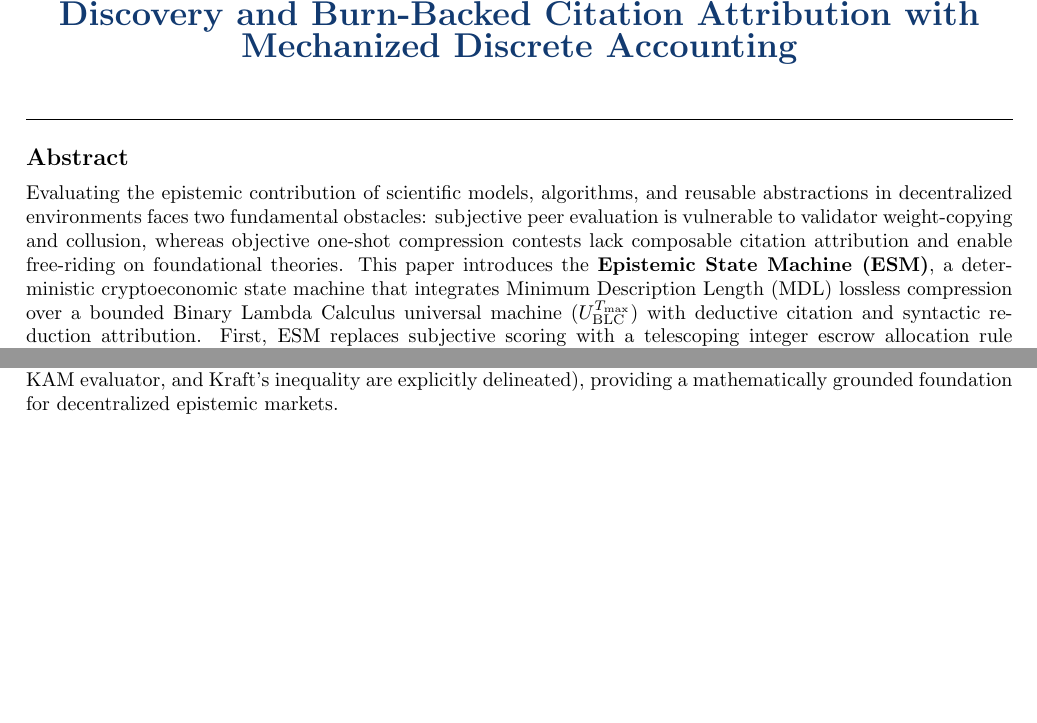
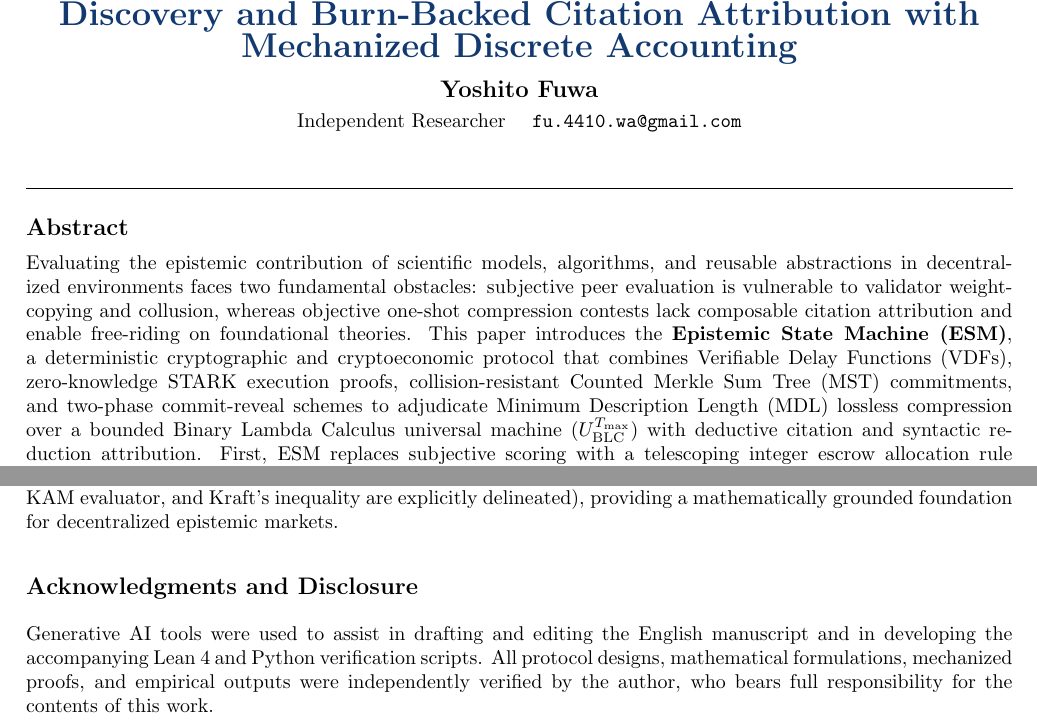
Before and after one commit to aksjidjihddjih/esm-artifact, a LaTeX document (paper.tex): two parts of pages 1 and 31 of 35, joined at a grey line, cut so that both start at the same text, the shorter picture padded with empty space. Compiled offline with pdfLaTeX.

Commit message:
Add files via upload

```diff
--- a/paper.tex
+++ b/paper.tex
@@ -20,7 +20,7 @@
   citecolor=secondary,
   urlcolor=primary,
   pdftitle={Epistemic State Machine (ESM): MDL-Based Knowledge Discovery and Burn-Backed Citation Attribution with Mechanized Discrete Accounting},
-  pdfauthor={ESM Protocol Formal Verification}
+  pdfauthor={Yoshito Fuwa}
 }
 
 \setlength{\parskip}{5pt plus 2pt minus 1pt}
@@ -64,7 +64,7 @@
 \makeatother
 
 \title{\textbf{Epistemic State Machine (ESM): MDL-Based Knowledge Discovery and Burn-Backed Citation Attribution with Mechanized Discrete Accounting}}
-\author{}
+\author{Yoshito Fuwa}
 \date{}
 
 \hbadness=10000
@@ -72,7 +72,9 @@
 \begin{document}
 
 \begin{center}
-  {\LARGE\bfseries\color{primary} Epistemic State Machine (ESM): MDL-Based Knowledge Discovery and Burn-Backed Citation Attribution with Mechanized Discrete Accounting}
+  {\LARGE\bfseries\color{primary} Epistemic State Machine (ESM): MDL-Based Knowledge Discovery and Burn-Backed Citation Attribution with Mechanized Discrete Accounting}\\[8pt]
+  {\large\bfseries Yoshito Fuwa}\\[3pt]
+  {\normalsize Independent Researcher \quad \texttt{fu.4410.wa@gmail.com}}
 \end{center}
 
 \vspace{4pt}
@@ -81,7 +83,7 @@
 \vspace{6pt}
 \noindent\textbf{\large Abstract}
 
-\noindent Evaluating the epistemic contribution of scientific models, algorithms, and reusable abstractions in decentralized environments faces two fundamental obstacles: subjective peer evaluation is vulnerable to validator weight-copying and collusion, whereas objective one-shot compression contests lack composable citation attribution and enable free-riding on foundational theories. This paper introduces the \textbf{Epistemic State Machine (ESM)}, a deterministic cryptoeconomic state machine that integrates Minimum Description Length (MDL) lossless compression over a bounded Binary Lambda Calculus universal machine ($U_{\text{BLC}}^{T_{\max}}$) with deductive citation and syntactic reduction attribution. First, ESM replaces subjective scoring with a telescoping integer escrow allocation rule governed by strict MDL frontier reductions. Second, to prevent single-dataset lookup-table (pre-embedding) gaming while rewarding reusable foundational theories, this study derives a \textbf{Burn-Backed Amortization} law in which an axiom's creditable description-length exemption is upper-bounded in exact proportion to its prior irreversible token burn. Third, to deter plagiarism and minor syntactic cloning of low-burn or dormant axioms, the protocol introduces a \textbf{Syntactic Reduction Attribution} transition ($\mathcal{T}_6$) evaluated via $T_{\max}$-fuel-bounded coinductive B\"ohm-tree $\beta\eta$-equivalence to measure conditional constructive description length between programs, coupled with a debt-following two-stage upfront reservation waterfall and symmetric puncture release. Fourth, we formulate an explicit extensive-form game model establishing dominant-strategy and subgame-perfect deterrence equilibria, validated by concrete Krivine Abstract Machine (KAM) compression benchmarks, a multi-dataset cash-flow trajectory analysis, and a five-mechanism subgame-perfect equilibrium ablation with three-axis sensitivity boundary verification and multi-agent no-regret (Hedge) learning dynamics (open-source artifact at \url{https://github.com/aksjidjihddjih/esm-artifact}). All accounting and state-transition equations are formulated over discrete natural numbers ($\mathbb{N}$). The accompanying formalization in \textbf{Lean 4.22.0} (\texttt{ESM\_verified.lean}, 1,111 lines using only the standard \texttt{Init} core and the three foundational axioms \texttt{propext}, \texttt{Classical.choice}, and \texttt{Quot.sound} with zero \texttt{sorryAx}) verifies the arithmetic consistency of the \textbf{discrete natural-number accounting, escrow allocation, two-stage reservation waterfall, symmetric puncture release, arithmetic supply conservation across 18 ledger transaction schemas (formalized via 12 branch theorems instantiating \texttt{global\_supply\_invariant\_preserved}), and dominance model across 53 lemmas and theorems}---confirming the absence of rounding or underflow bugs across the mechanized accounting equations under floor division and saturating subtraction (while the $\mathcal{T}_5$ dictionary sorting algorithm, the $\mathcal{T}_6$ KAM evaluator, and Kraft's inequality remain analytical specifications outside the Lean model)---and classifies all guarantees into \textbf{Class I} (algebraic invariants), \textbf{Class II} (computational soundness), and \textbf{Class III} (game-theoretic equilibria and structural limits). The complete Lean 4.22.0 formalization (53 theorems), reference BLC/KAM evaluators, and automated verification suites are publicly available at \url{https://github.com/aksjidjihddjih/esm-artifact}.
+\noindent Evaluating the epistemic contribution of scientific models, algorithms, and reusable abstractions in decentralized environments faces two fundamental obstacles: subjective peer evaluation is vulnerable to validator weight-copying and collusion, whereas objective one-shot compression contests lack composable citation attribution and enable free-riding on foundational theories. This paper introduces the \textbf{Epistemic State Machine (ESM)}, a deterministic cryptographic and cryptoeconomic protocol that combines Verifiable Delay Functions (VDFs), zero-knowledge STARK execution proofs, collision-resistant Counted Merkle Sum Tree (MST) commitments, and two-phase commit-reveal schemes to adjudicate Minimum Description Length (MDL) lossless compression over a bounded Binary Lambda Calculus universal machine ($U_{\text{BLC}}^{T_{\max}}$) with deductive citation and syntactic reduction attribution. First, ESM replaces subjective scoring with a telescoping integer escrow allocation rule governed by strict MDL frontier reductions. Second, to prevent single-dataset lookup-table (pre-embedding) gaming while rewarding reusable foundational theories, this study derives a \textbf{Burn-Backed Amortization} law in which an axiom's creditable description-length exemption is upper-bounded in exact proportion to its prior irreversible token burn. Third, to deter plagiarism and minor syntactic cloning of low-burn or dormant axioms, the protocol introduces a \textbf{Syntactic Reduction Attribution} transition ($\mathcal{T}_6$) evaluated via $T_{\max}$-fuel-bounded coinductive B\"ohm-tree $\beta\eta$-equivalence to measure conditional constructive description length between programs, coupled with a debt-following two-stage upfront reservation waterfall and symmetric puncture release. Fourth, we formulate an explicit extensive-form game model establishing dominant-strategy and subgame-perfect deterrence equilibria, validated by concrete Krivine Abstract Machine (KAM) compression benchmarks, a multi-dataset cash-flow trajectory analysis, and a five-mechanism subgame-perfect equilibrium ablation with three-axis sensitivity boundary verification and multi-agent no-regret (Hedge) learning dynamics (open-source artifact at \url{https://github.com/aksjidjihddjih/esm-artifact}). All accounting and state-transition equations are formulated over discrete natural numbers ($\mathbb{N}$). The accompanying formalization in \textbf{Lean 4.22.0} (\texttt{ESM\_verified.lean}, 1,111 lines using only the standard \texttt{Init} core and the three foundational axioms \texttt{propext}, \texttt{Classical.choice}, and \texttt{Quot.sound} with zero \texttt{sorryAx}) verifies the arithmetic consistency of the \textbf{discrete natural-number accounting, escrow allocation, two-stage reservation waterfall, symmetric puncture release, arithmetic supply conservation across 18 ledger transaction schemas (formalized via 12 branch theorems instantiating \texttt{global\_supply\_invariant\_preserved}), and dominance model across 53 lemmas and theorems}---confirming the absence of rounding or underflow bugs across the mechanized accounting equations under floor division and saturating subtraction (while the $\mathcal{T}_5$ dictionary sorting algorithm, the $\mathcal{T}_6$ KAM evaluator, and Kraft's inequality remain analytical specifications outside the Lean model)---and classifies all guarantees into \textbf{Class I} (algebraic invariants), \textbf{Class II} (computational soundness), and \textbf{Class III} (game-theoretic equilibria and structural limits). The complete Lean 4.22.0 formalization (53 theorems), reference BLC/KAM evaluators, and automated verification suites are publicly available at \url{https://github.com/aksjidjihddjih/esm-artifact}.
 
 \vspace{6pt}
 \vspace{4pt}
@@ -969,6 +971,9 @@ To uphold rigorous scientific transparency, this section explicitly delineates f
 \section{Conclusion}
 This paper has presented the \textbf{Epistemic State Machine (ESM)}, a mechanism for oracle-free Minimum Description Length knowledge discovery and burn-backed citation attribution with mechanized discrete accounting. By unifying bounded Binary Lambda Calculus compression with Burn-Backed Amortization ($\Delta_{\text{amort}}$), Syntactic Reduction Attribution ($\mathcal{T}_6$) under bounded B\"ohm-tree $\beta\eta$-equivalence, a two-regime debt-following reservation waterfall with symmetric puncture release, and VDF-seeded STARK spot-checking, ESM addresses validator weight-copying collusion, single-dataset lookup-table gaming, and foundational axiom plagiarism. We formulated an extensive-form game model establishing dominant-strategy deterrence and an endogenous mixed-strategy watchtower inspection equilibrium, complemented by concrete BLC/KAM compression benchmarks, a multi-dataset cash-flow trajectory analysis, and a five-mechanism ablation under subgame-perfect equilibrium, three-axis sensitivity sweeps, and multi-agent no-regret learning dynamics. The discrete natural-number accounting, escrow allocation, reservation waterfall, and supply conservation model has been mechanized in Lean 4.22.0 (\texttt{Init} core, \texttt{ESM\_verified.lean}, 1,111 lines using only the standard axioms \texttt{propext}, \texttt{Classical.choice}, and \texttt{Quot.sound}) across \textbf{53 \texttt{sorry}-free lemmas and theorems}, confirming the absence of rounding or underflow bugs across the mechanized accounting equations (while analytical components such as the $\mathcal{T}_5$ dictionary sorting algorithm, the $\mathcal{T}_6$ KAM evaluator, and Kraft's inequality are explicitly delineated), providing a mathematically grounded foundation for decentralized epistemic markets.
 
+\subsection*{Acknowledgments and Disclosure}
+Generative AI tools were used to assist in drafting and editing the English manuscript and in developing the accompanying Lean~4 and Python verification scripts. All protocol designs, mathematical formulations, mechanized proofs, and empirical outputs were independently verified by the author, who bears full responsibility for the contents of this work.
+
 \begin{thebibliography}{99}
 
 \bibitem{solomonoff1964}
```
